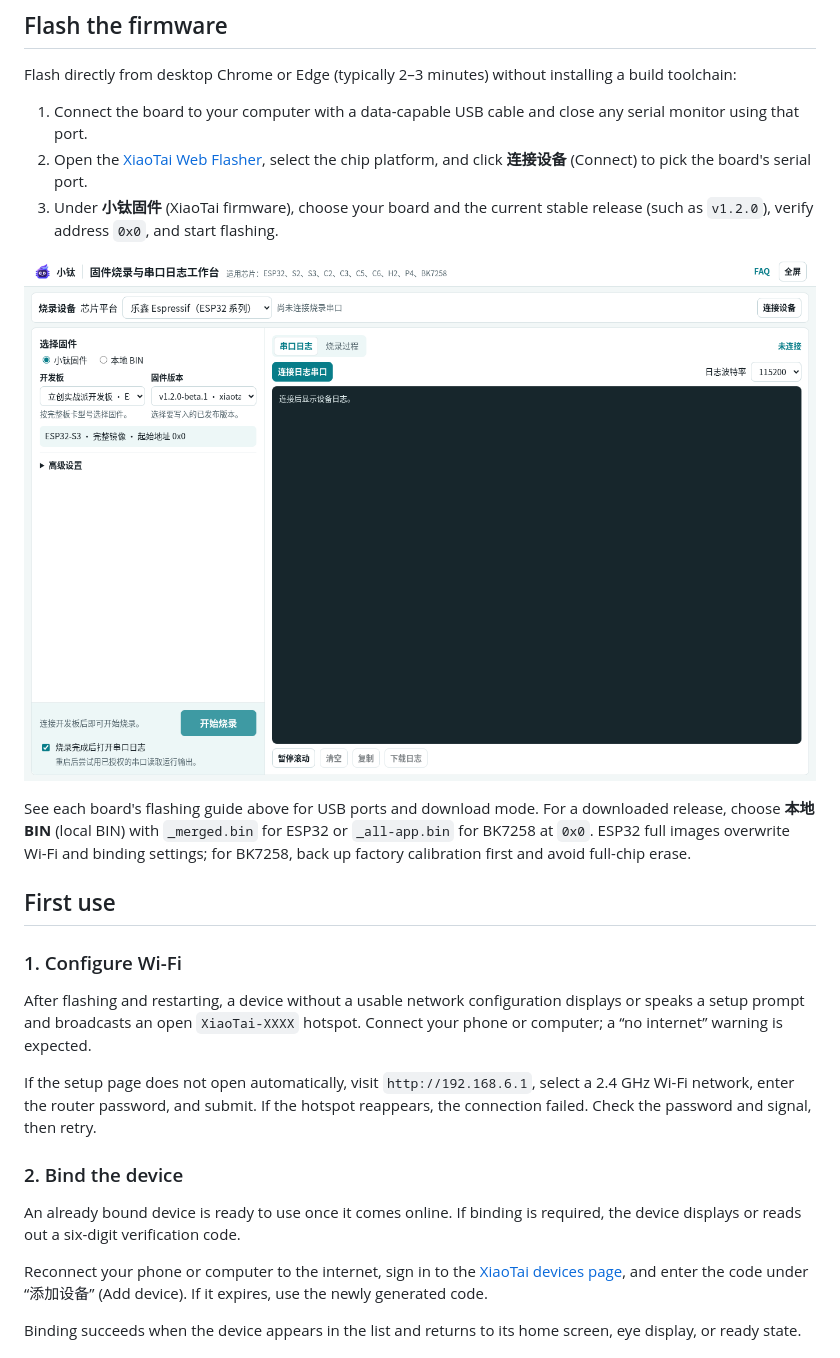
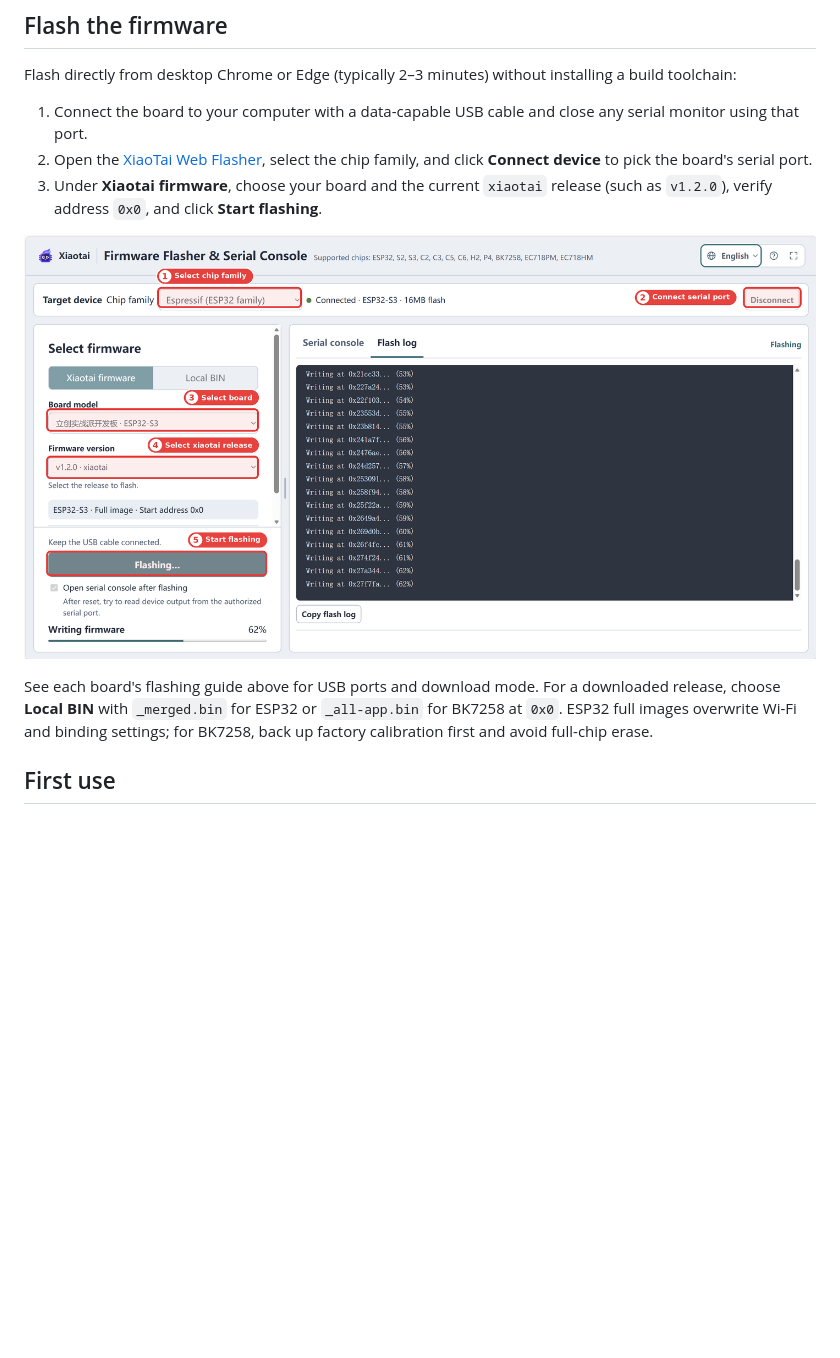
Before and after one commit to tangeai/xiaotai, a Markdown page: README.en.md, the part around one of its changes. GitHub-like rendering; pictures changed too: docs/images/flashing/xiaotai-lckfb-esp32s3.en.png (added), docs/images/flashing/xiaotai-lckfb-esp32s3.png; blank space fills up the shorter version.

```diff
--- a/README.en.md
+++ b/README.en.md
@@ -29,26 +29,12 @@ M5 supports only the ILI9342C display controller; MGKFB BK7258 targets the 8 MiB
 Flash directly from desktop Chrome or Edge (typically 2–3 minutes) without installing a build toolchain:
 
 1. Connect the board to your computer with a data-capable USB cable and close any serial monitor using that port.
-2. Open the [XiaoTai Web Flasher](https://xiaotai.chat/web-flasher/), select the chip platform, and click **连接设备** (Connect) to pick the board's serial port.
-3. Under **小钛固件** (XiaoTai firmware), choose your board and the current stable release (such as `v1.2.0`), verify address `0x0`, and start flashing.
+2. Open the [XiaoTai Web Flasher](https://xiaotai.chat/web-flasher/), select the chip family, and click **Connect device** to pick the board's serial port.
+3. Under **Xiaotai firmware**, choose your board and the current `xiaotai` release (such as `v1.2.0`), verify address `0x0`, and click **Start flashing**.
 
-![XiaoTai Web Flasher and serial console (UI example; select the current stable release when flashing)](docs/images/flashing/xiaotai-lckfb-esp32s3.png)
+![XiaoTai Web Flasher and serial console (LCKFB ESP32-S3 with v1.2.0 · xiaotai selected)](docs/images/flashing/xiaotai-lckfb-esp32s3.en.png)
 
-See each board's flashing guide above for USB ports and download mode. For a downloaded release, choose **本地 BIN** (local BIN) with `_merged.bin` for ESP32 or `_all-app.bin` for BK7258 at `0x0`. ESP32 full images overwrite Wi-Fi and binding settings; for BK7258, back up factory calibration first and avoid full-chip erase.
+See each board's flashing guide above for USB ports and download mode. For a downloaded release, choose **Local BIN** with `_merged.bin` for ESP32 or `_all-app.bin` for BK7258 at `0x0`. ESP32 full images overwrite Wi-Fi and binding settings; for BK7258, back up factory calibration first and avoid full-chip erase.
 
 ## First use
 
-### 1. Configure Wi-Fi
-
-After flashing and restarting, a device without a usable network configuration displays or speaks a setup prompt and broadcasts an open `XiaoTai-XXXX` hotspot. Connect your phone or computer; a “no internet” warning is expected.
-
-If the setup page does not open automatically, visit `http://192.168.6.1`, select a 2.4 GHz Wi-Fi network, enter the router password, and submit. If the hotspot reappears, the connection failed. Check the password and signal, then retry.
-
-### 2. Bind the device
-
-An already bound device is ready to use once it comes online. If binding is required, the device displays or reads out a six-digit verification code.
-
-Reconnect your phone or computer to the internet, sign in to the [XiaoTai devices page](https://xiaotai.chat/devices), and enter the code under “添加设备” (Add device). If it expires, use the newly generated code.
-
-Binding succeeds when the device appears in the list and returns to its home screen, eye display, or ready state.
-
```
Also changed, not shown: other parts of README.en.md (+4 -17 lines), README.md (+5 -34 lines).
